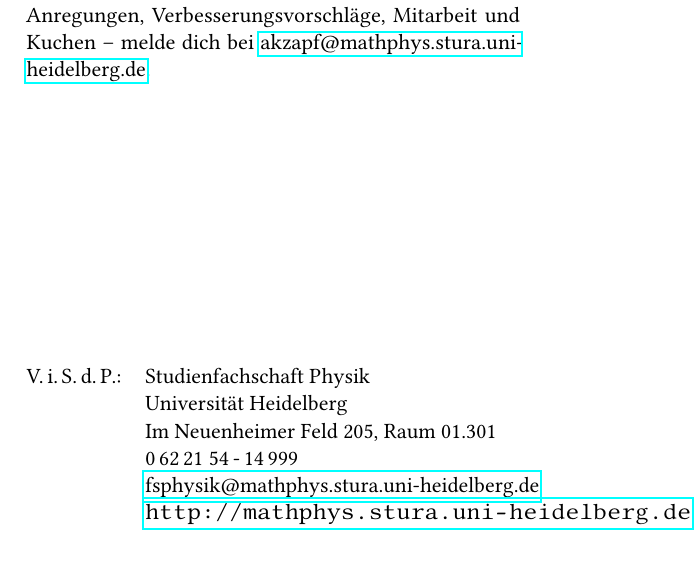
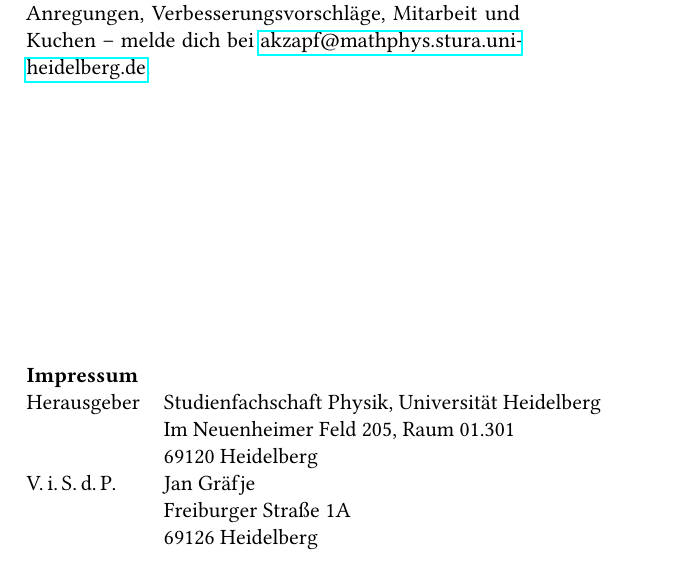
Before and after one commit to FachschaftMathPhysInfo/zapf-tagungsheft, a LaTeX book (mantelbogen.tex): part of page 2 of 3, cut so that both start at the same text. Compiled offline with pdfLaTeX.

Commit message:
Impressum hinzugefuegt

```diff
--- a/mantelbogen.tex
+++ b/mantelbogen.tex
@@ -35,12 +35,13 @@
             }
             \vspace{5cm}
         }\\
-        V.\,i.\,S.\,d.\,P.: & Studienfachschaft Physik\\
-        & Universität Heidelberg \\
+        \textbf{Impressum} &\\
+        Herausgeber & Studienfachschaft Physik, Universität Heidelberg \\
         & Im Neuenheimer Feld 205, Raum 01.301\\
-        & 0\,62\,21 54\,-\,14\,999\\
-        & \href{mailto:fsphysik@mathphys.stura.uni-heidelberg.de}{fsphysik@mathphys.stura.uni-heidelberg.de}\\
-        & \url{http://mathphys.stura.uni-heidelberg.de}\\
+        & 69120 Heidelberg\\
+        V.\,i.\,S.\,d.\,P. & Jan Gräfje\\
+        & Freiburger Straße 1A\\
+        & 69126 Heidelberg\\
     \end{tabular*}
 
     \vfill
```
